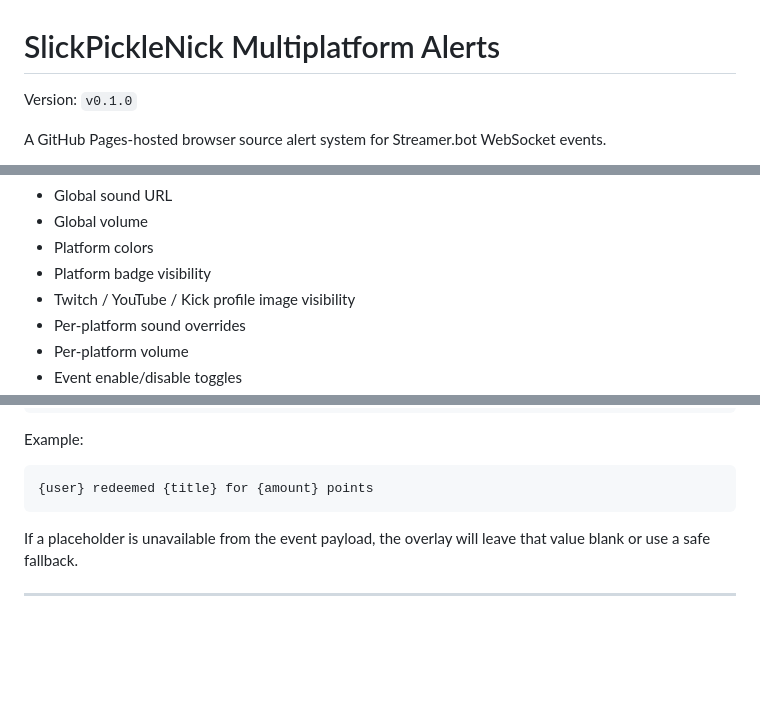
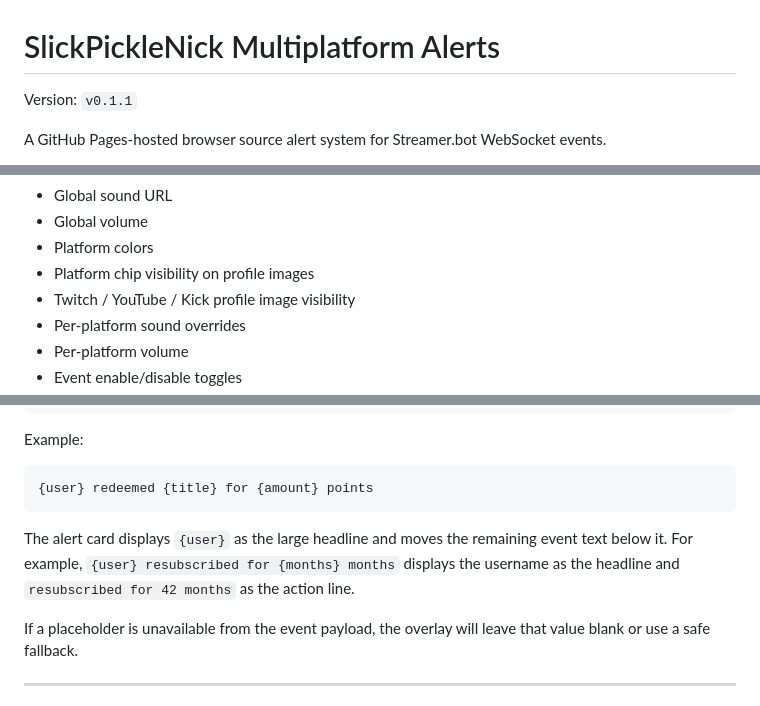
Before and after one commit to SlickPickleNick/multi-platform-alerts, a Markdown page: README.md, 3 parts joined by grey strips. GitHub-like rendering; blank space fills up the shorter version.

````diff
--- a/README.md
+++ b/README.md
@@ -1,6 +1,6 @@
 # SlickPickleNick Multiplatform Alerts
 
-Version: `v0.1.0`
+Version: `v0.1.1`
 
 A GitHub Pages-hosted browser source alert system for Streamer.bot WebSocket events.
 
@@ -168,7 +173,7 @@ Use the **Control Deck** to configure:
 - Global sound URL
 - Global volume
 - Platform colors
-- Platform badge visibility
+- Platform chip visibility on profile images
 - Twitch / YouTube / Kick profile image visibility
 - Per-platform sound overrides
 - Per-platform volume
@@ -259,6 +264,8 @@ Example:
 ```text
 {user} redeemed {title} for {amount} points
 ```
+
+The alert card displays `{user}` as the large headline and moves the remaining event text below it. For example, `{user} resubscribed for {months} months` displays the username as the headline and `resubscribed for 42 months` as the action line.
 
 If a placeholder is unavailable from the event payload, the overlay will leave that value blank or use a safe fallback.
 
````
Also changed, not shown: other parts of README.md (+20 -3 lines).
